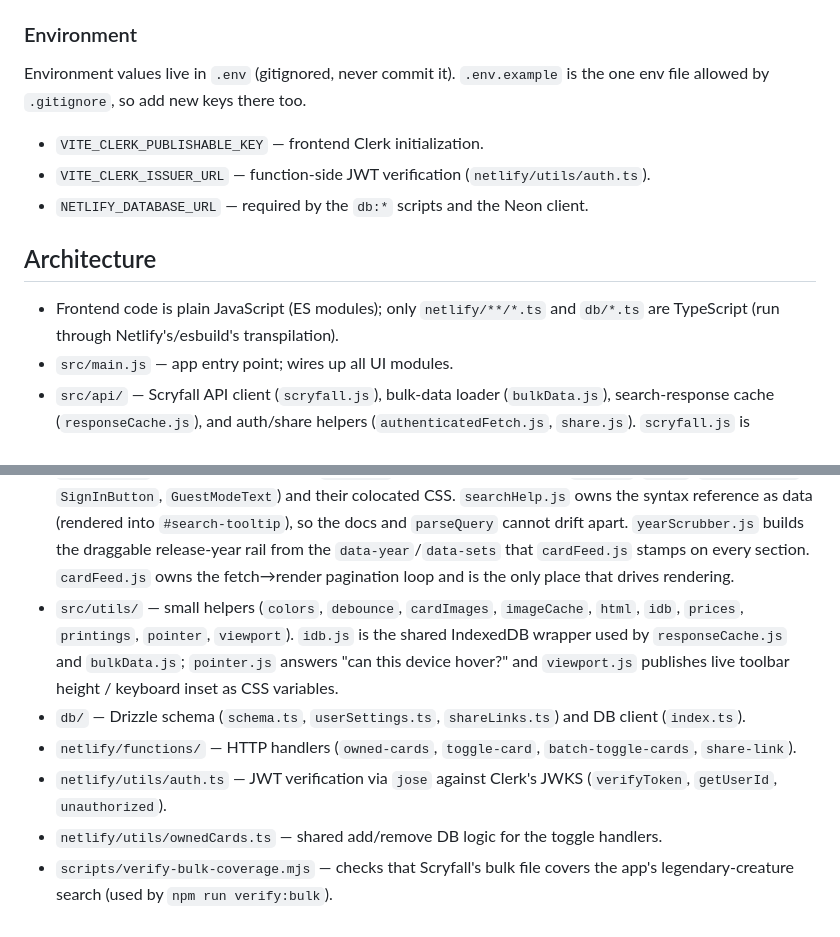
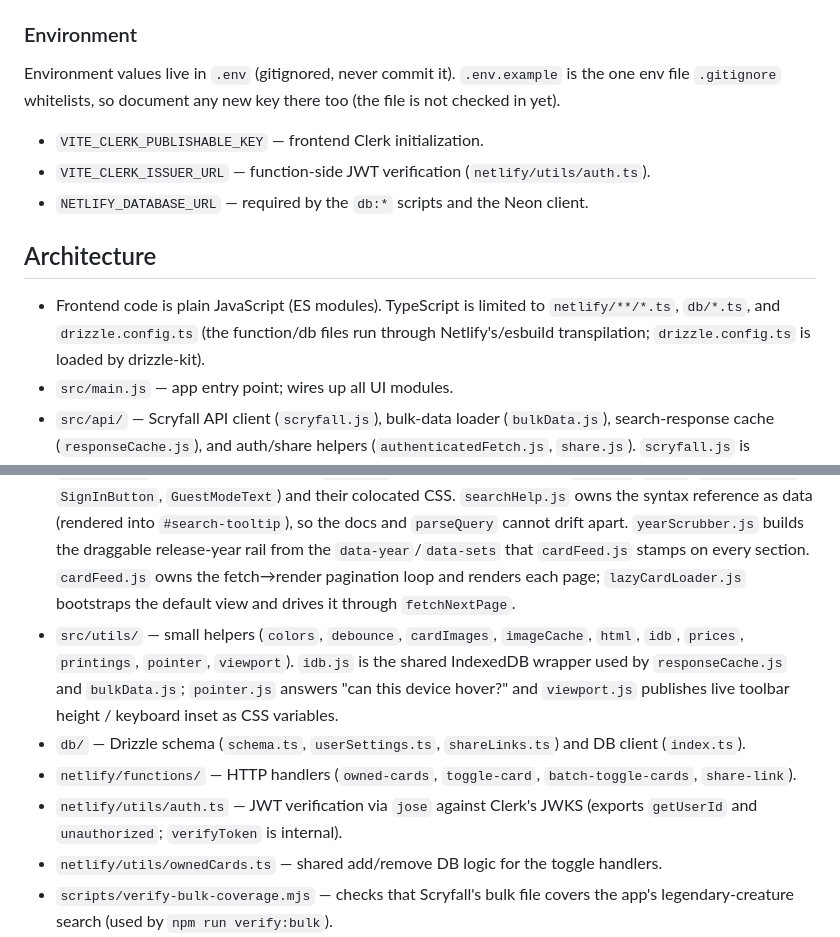
Before and after one commit to Wrexial/commander-binder, a Markdown page: AGENTS.md, 2 parts joined by grey strips. Drawn GitHub-style.

```diff
--- a/AGENTS.md
+++ b/AGENTS.md
@@ -38,7 +38,8 @@ there.
 ### Environment
 
 Environment values live in `.env` (gitignored, never commit it). `.env.example`
-is the one env file allowed by `.gitignore`, so add new keys there too.
+is the one env file `.gitignore` whitelists, so document any new key there too
+(the file is not checked in yet).
 
 - `VITE_CLERK_PUBLISHABLE_KEY` — frontend Clerk initialization.
 - `VITE_CLERK_ISSUER_URL` — function-side JWT verification (`netlify/utils/auth.ts`).
@@ -46,8 +47,10 @@ is the one env file allowed by `.gitignore`, so add new keys there too.
 
 ## Architecture
 
-- Frontend code is plain JavaScript (ES modules); only `netlify/**/*.ts` and
-  `db/*.ts` are TypeScript (run through Netlify's/esbuild's transpilation).
+- Frontend code is plain JavaScript (ES modules). TypeScript is limited to
+  `netlify/**/*.ts`, `db/*.ts`, and `drizzle.config.ts` (the function/db files
+  run through Netlify's/esbuild transpilation; `drizzle.config.ts` is loaded by
+  drizzle-kit).
 - `src/main.js` — app entry point; wires up all UI modules.
 - `src/api/` — Scryfall API client (`scryfall.js`), bulk-data loader
   (`bulkData.js`), search-response cache (`responseCache.js`), and
@@ -69,8 +72,9 @@ is the one env file allowed by `.gitignore`, so add new keys there too.
   `#search-tooltip`), so the docs and `parseQuery` cannot drift apart.
   `yearScrubber.js` builds the draggable release-year rail from the
   `data-year`/`data-sets` that `cardFeed.js` stamps on every section. `cardFeed.js`
-  owns the fetch→render pagination loop and is the only place that drives
-  rendering.
+  owns the fetch→render pagination loop and renders each page;
+  `lazyCardLoader.js` bootstraps the default view and drives it through
+  `fetchNextPage`.
 - `src/utils/` — small helpers (`colors`, `debounce`, `cardImages`, `imageCache`,
   `html`, `idb`, `prices`, `printings`, `pointer`, `viewport`). `idb.js` is the
   shared IndexedDB wrapper used by `responseCache.js` and `bulkData.js`;
@@ -81,7 +85,7 @@ is the one env file allowed by `.gitignore`, so add new keys there too.
 - `netlify/functions/` — HTTP handlers (`owned-cards`, `toggle-card`,
   `batch-toggle-cards`, `share-link`).
 - `netlify/utils/auth.ts` — JWT verification via `jose` against Clerk's JWKS
-  (`verifyToken`, `getUserId`, `unauthorized`).
+  (exports `getUserId` and `unauthorized`; `verifyToken` is internal).
 - `netlify/utils/ownedCards.ts` — shared add/remove DB logic for the toggle
   handlers.
 - `scripts/verify-bulk-coverage.mjs` — checks that Scryfall's bulk file covers the
```
